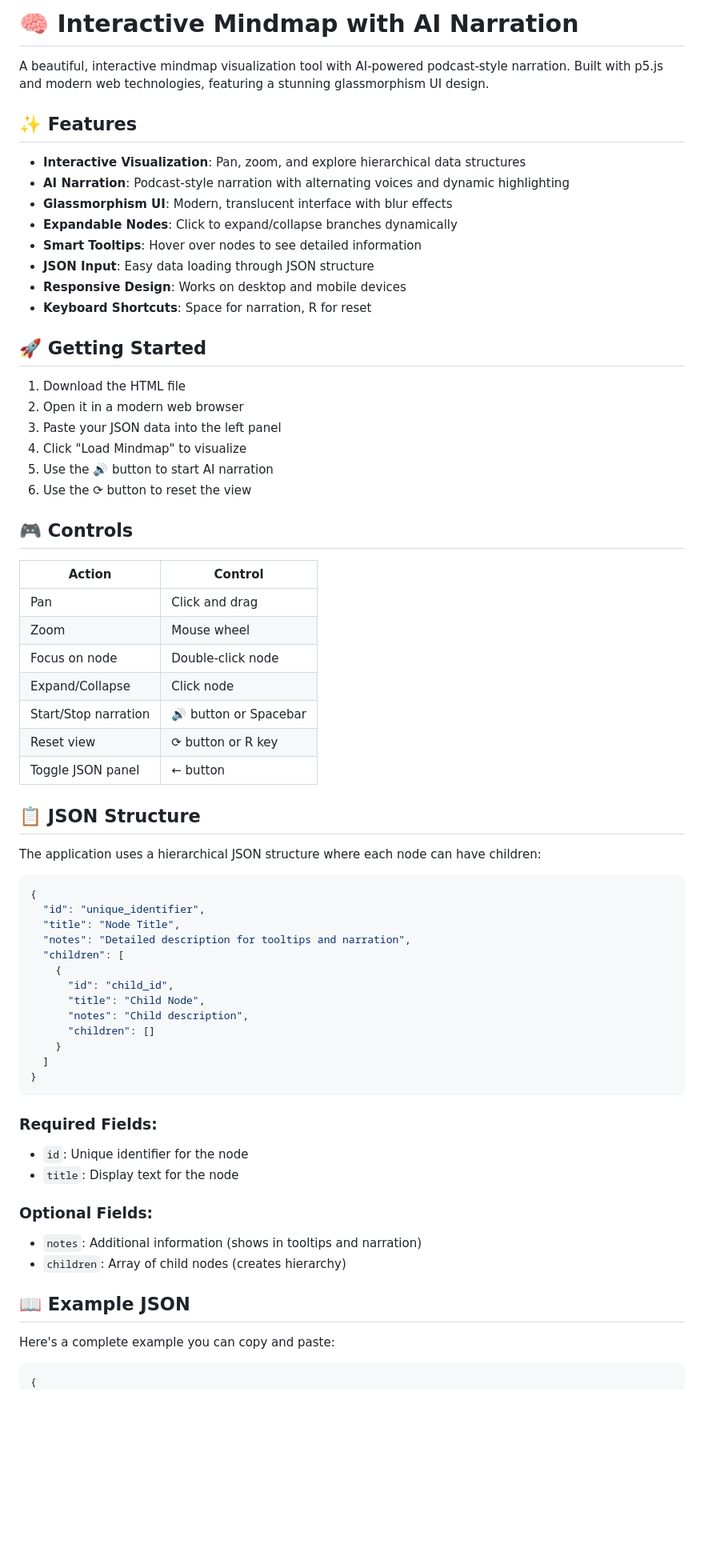
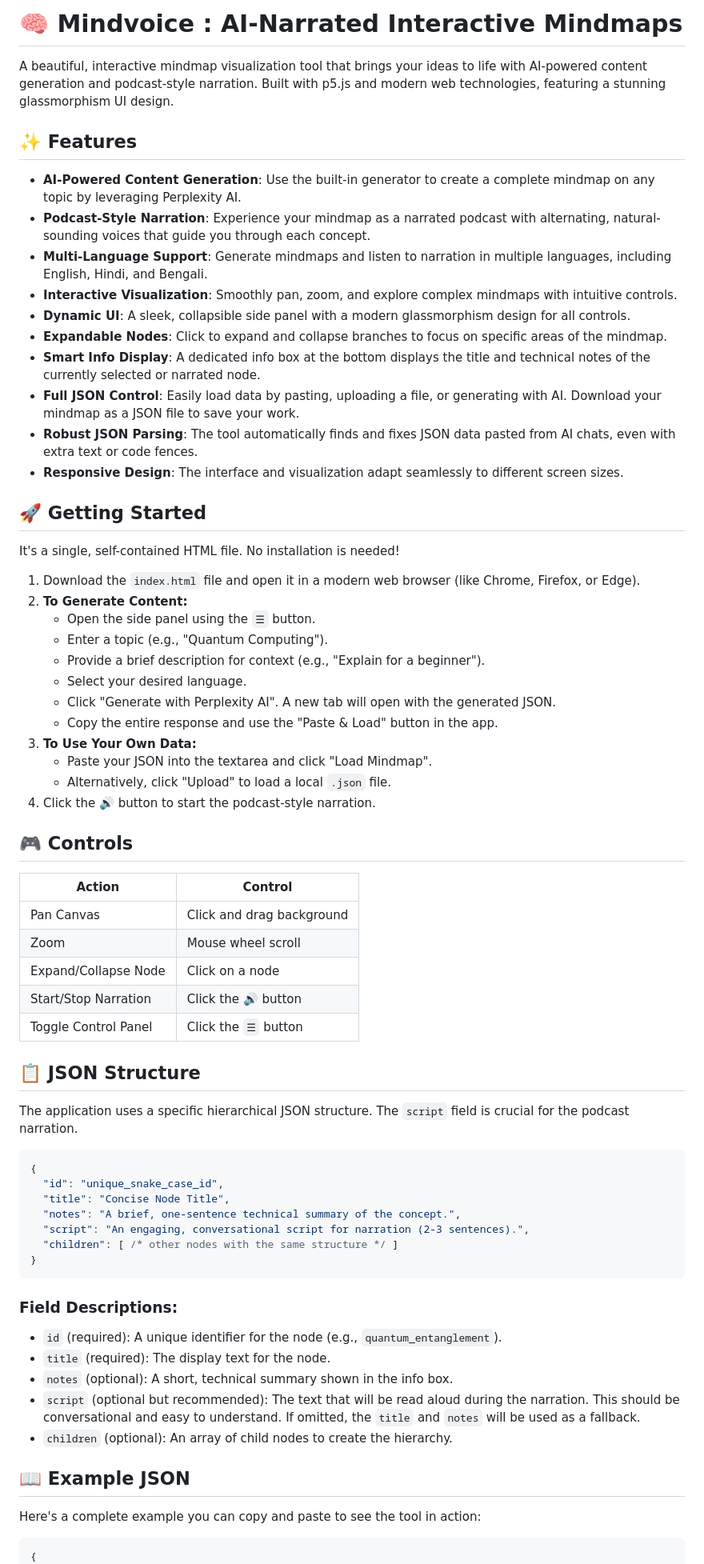
Before and after one commit to Sabir-Ali-Mondal/Mindvoice, a Markdown page: README.md, the part around one of its changes. Shown at 80% size. Drawn GitHub-style; blank space fills up the shorter version.

````diff
--- a/README.md
+++ b/README.md
@@ -1,70 +1,72 @@
-# 🧠 Interactive Mindmap with AI Narration
+# 🧠 Mindvoice : AI-Narrated Interactive Mindmaps
 
-A beautiful, interactive mindmap visualization tool with AI-powered podcast-style narration. Built with p5.js and modern web technologies, featuring a stunning glassmorphism UI design.
+A beautiful, interactive mindmap visualization tool that brings your ideas to life with AI-powered content generation and podcast-style narration. Built with p5.js and modern web technologies, featuring a stunning glassmorphism UI design.
 
 ## ✨ Features
 
-- **Interactive Visualization**: Pan, zoom, and explore hierarchical data structures
-- **AI Narration**: Podcast-style narration with alternating voices and dynamic highlighting
-- **Glassmorphism UI**: Modern, translucent interface with blur effects
-- **Expandable Nodes**: Click to expand/collapse branches dynamically
-- **Smart Tooltips**: Hover over nodes to see detailed information
-- **JSON Input**: Easy data loading through JSON structure
-- **Responsive Design**: Works on desktop and mobile devices
-- **Keyboard Shortcuts**: Space for narration, R for reset
+-   **AI-Powered Content Generation**: Use the built-in generator to create a complete mindmap on any topic by leveraging Perplexity AI.
+-   **Podcast-Style Narration**: Experience your mindmap as a narrated podcast with alternating, natural-sounding voices that guide you through each concept.
+-   **Multi-Language Support**: Generate mindmaps and listen to narration in multiple languages, including English, Hindi, and Bengali.
+-   **Interactive Visualization**: Smoothly pan, zoom, and explore complex mindmaps with intuitive controls.
+-   **Dynamic UI**: A sleek, collapsible side panel with a modern glassmorphism design for all controls.
+-   **Expandable Nodes**: Click to expand and collapse branches to focus on specific areas of the mindmap.
+-   **Smart Info Display**: A dedicated info box at the bottom displays the title and technical notes of the currently selected or narrated node.
+-   **Full JSON Control**: Easily load data by pasting, uploading a file, or generating with AI. Download your mindmap as a JSON file to save your work.
+-   **Robust JSON Parsing**: The tool automatically finds and fixes JSON data pasted from AI chats, even with extra text or code fences.
+-   **Responsive Design**: The interface and visualization adapt seamlessly to different screen sizes.
 
 ## 🚀 Getting Started
 
-1. Download the HTML file
-2. Open it in a modern web browser
-3. Paste your JSON data into the left panel
-4. Click "Load Mindmap" to visualize
-5. Use the 🔊 button to start AI narration
-6. Use the ⟳ button to reset the view
+It's a single, self-contained HTML file. No installation is needed!
+
+1.  Download the `index.html` file and open it in a modern web browser (like Chrome, Firefox, or Edge).
+2.  **To Generate Content:**
+    -   Open the side panel using the `☰` button.
+    -   Enter a topic (e.g., "Quantum Computing").
+    -   Provide a brief description for context (e.g., "Explain for a beginner").
+    -   Select your desired language.
+    -   Click "Generate with Perplexity AI". A new tab will open with the generated JSON.
+    -   Copy the entire response and use the "Paste & Load" button in the app.
+3.  **To Use Your Own Data:**
+    -   Paste your JSON into the textarea and click "Load Mindmap".
+    -   Alternatively, click "Upload" to load a local `.json` file.
+4.  Click the **🔊** button to start the podcast-style narration.
 
 ## 🎮 Controls
 
-| Action | Control |
-|--------|---------|
-| Pan | Click and drag |
-| Zoom | Mouse wheel |
-| Focus on node | Double-click node |
-| Expand/Collapse | Click node |
-| Start/Stop narration | 🔊 button or Spacebar |
-| Reset view | ⟳ button or R key |
-| Toggle JSON panel | ← button |
+| Action              | Control                  |
+| ------------------- | ------------------------ |
+| Pan Canvas          | Click and drag background|
+| Zoom                | Mouse wheel scroll       |
+| Expand/Collapse Node| Click on a node          |
+| Start/Stop Narration| Click the **🔊** button  |
+| Toggle Control Panel| Click the `☰` button     |
 
 ## 📋 JSON Structure
 
-The application uses a hierarchical JSON structure where each node can have children:
+The application uses a specific hierarchical JSON structure. The `script` field is crucial for the podcast narration.
 
 ```json
 {
-  "id": "unique_identifier",
-  "title": "Node Title",
-  "notes": "Detailed description for tooltips and narration",
-  "children": [
-    {
-      "id": "child_id",
-      "title": "Child Node",
-      "notes": "Child description",
-      "children": []
-    }
-  ]
+  "id": "unique_snake_case_id",
+  "title": "Concise Node Title",
+  "notes": "A brief, one-sentence technical summary of the concept.",
+  "script": "An engaging, conversational script for narration (2-3 sentences).",
+  "children": [ /* other nodes with the same structure */ ]
 }
 ```
 
-### Required Fields:
-- `id`: Unique identifier for the node
-- `title`: Display text for the node
+### Field Descriptions:
 
-### Optional Fields:
-- `notes`: Additional information (shows in tooltips and narration)
-- `children`: Array of child nodes (creates hierarchy)
+-   `id` (required): A unique identifier for the node (e.g., `quantum_entanglement`).
+-   `title` (required): The display text for the node.
+-   `notes` (optional): A short, technical summary shown in the info box.
+-   `script` (optional but recommended): The text that will be read aloud during the narration. This should be conversational and easy to understand. If omitted, the `title` and `notes` will be used as a fallback.
+-   `children` (optional): An array of child nodes to create the hierarchy.
 
 ## 📖 Example JSON
 
-Here's a complete example you can copy and paste:
+Here's a complete example you can copy and paste to see the tool in action:
 
 ```json
 {
````
Also changed, not shown: other parts of README.md (+51 -169 lines).
